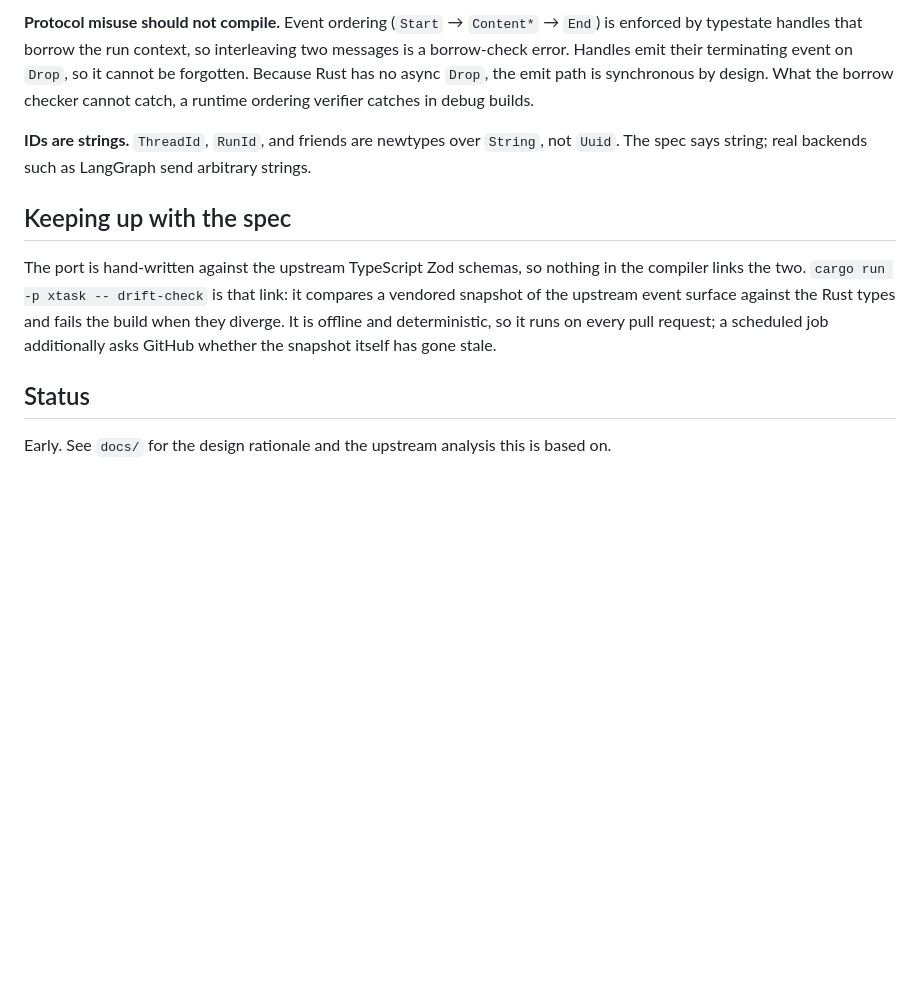
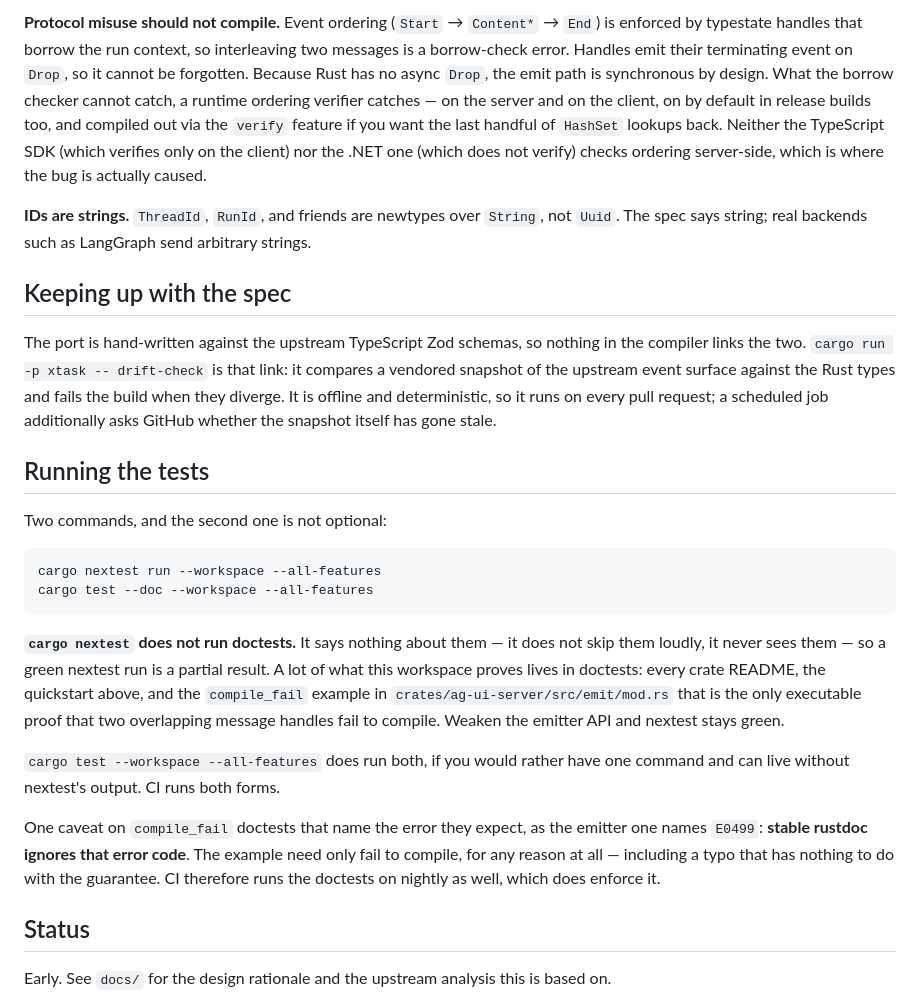
Before and after one commit to KimSoungRyoul/ag-ui-rust, a Markdown page: README.md, the part around the change. Drawn GitHub-style; blank space fills up the shorter version.

Commit message:
docs: correct the verifier claim, and tell contributors nextest is not enough
The README undersold the verifier and got the mechanism wrong: "a runtime
ordering verifier catches in debug builds". Per crates/ag-ui-server/src/verify.rs,
the ordering state machine is gated on the `verify` feature, which is on by
default in every build including release — turning it off is what swaps in a
zero-sized type whose `observe` is an inlined `Ok(())`. Only the dump of
still-open entities attached to a rejection is `debug_assertions`-gated, and
that is the expensive part, not the check. The client's verifier is on by
default too (`SessionBuilder::verify`, default true).

That mattered beyond accuracy: the crate's own docs position server-side
verification as the differentiator — "Neither the TypeScript SDK (which verifies
on the client) nor the .NET one (which does not verify) catches it on the
server. This crate does, on by default." A README saying "debug builds"
contradicted the pitch and made the feature sound like an assertion you ship
without.

Added a "Running the tests" section, because "nextest is green" is currently a
misleading signal. `cargo nextest run` does not run doctests — it never sees
them — so the familiar count excludes every crate README, the quickstart, and
the `compile_fail` example that is the only executable proof two overlapping
message handles fail to compile. Two commands, and the second is not optional.

Recorded the stable-rustdoc caveat there too: a `compile_fail` doctest naming an
expected error code is not held to it on stable, which is why CI now also runs
the doctests on nightly.

````diff
--- a/README.md
+++ b/README.md
@@ -89,7 +89,11 @@ asserting tokio is absent from their dependency graphs.
 enforced by typestate handles that borrow the run context, so interleaving two messages is a
 borrow-check error. Handles emit their terminating event on `Drop`, so it cannot be forgotten.
 Because Rust has no async `Drop`, the emit path is synchronous by design. What the borrow
-checker cannot catch, a runtime ordering verifier catches in debug builds.
+checker cannot catch, a runtime ordering verifier catches — on the server and on the client,
+on by default in release builds too, and compiled out via the `verify` feature if you want
+the last handful of `HashSet` lookups back. Neither the TypeScript SDK (which verifies only
+on the client) nor the .NET one (which does not verify) checks ordering server-side, which is
+where the bug is actually caused.
 
 **IDs are strings.** `ThreadId`, `RunId`, and friends are newtypes over `String`, not `Uuid`.
 The spec says string; real backends such as LangGraph send arbitrary strings.
@@ -102,6 +106,30 @@ vendored snapshot of the upstream event surface against the Rust types and fails
 when they diverge. It is offline and deterministic, so it runs on every pull request; a
 scheduled job additionally asks GitHub whether the snapshot itself has gone stale.
 
+## Running the tests
+
+Two commands, and the second one is not optional:
+
+```sh
+cargo nextest run --workspace --all-features
+cargo test --doc --workspace --all-features
+```
+
+**`cargo nextest` does not run doctests.** It says nothing about them — it does not skip
+them loudly, it never sees them — so a green nextest run is a partial result. A lot of what
+this workspace proves lives in doctests: every crate README, the quickstart above, and the
+`compile_fail` example in `crates/ag-ui-server/src/emit/mod.rs` that is the only executable
+proof that two overlapping message handles fail to compile. Weaken the emitter API and
+nextest stays green.
+
+`cargo test --workspace --all-features` does run both, if you would rather have one command
+and can live without nextest's output. CI runs both forms.
+
+One caveat on `compile_fail` doctests that name the error they expect, as the emitter one
+names `E0499`: **stable rustdoc ignores that error code**. The example need only fail to
+compile, for any reason at all — including a typo that has nothing to do with the guarantee.
+CI therefore runs the doctests on nightly as well, which does enforce it.
+
 ## Status
 
 Early. See `docs/` for the design rationale and the upstream analysis this is based on.
````
